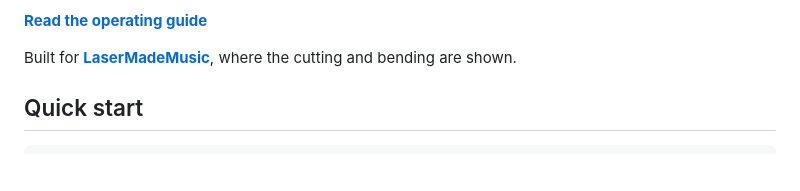
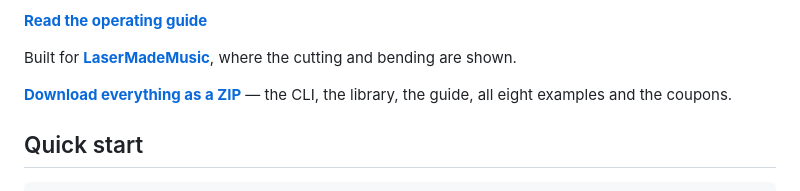
Before and after one commit to Gernreich/living-hinge, a Markdown page: README.md, the part around the change. Drawn GitHub-style; blank space fills up the shorter version.

Commit message:
Make the linkage symmetric across the three repositories
Mapped which document reaches what, and the pattern was ragged. Every
published page reached its repository, its ZIP, the channel and the
licence. The READMEs did not: none offered a ZIP, and the octagonal
torus README had no route to its published page at all — the only one of
the three where a visitor on GitHub could not find the writeup.

Now each README reaches the site and a ZIP, and each published page
reaches the repository and a ZIP, with the channel and licence stated in
both. The only remaining gaps are the ones that should exist: a README
does not link to its own repository, and a page does not link to itself.

The practical result is that either link can be shared on its own and
lands somewhere that leads to everything else.

```diff
--- a/README.md
+++ b/README.md
@@ -23,6 +23,8 @@ a browser shows almost invisibly against a transparency checkerboard.*
 
 Built for **[LaserMadeMusic](https://www.youtube.com/@LaserMadeMusic)**, where the cutting
 and bending are shown.
+
+**[Download everything as a ZIP](https://github.com/Gernreich/living-hinge/archive/refs/heads/main.zip)** — the CLI, the library, the guide, all eight examples and the coupons.
 
 ## Quick start
 
```
